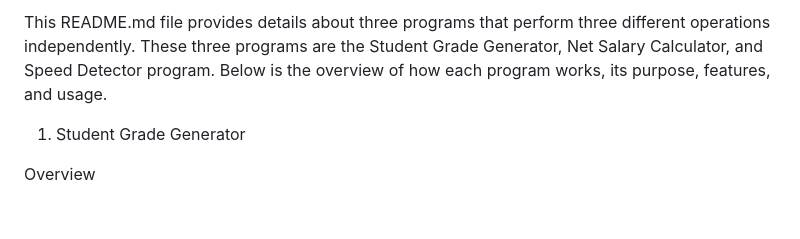
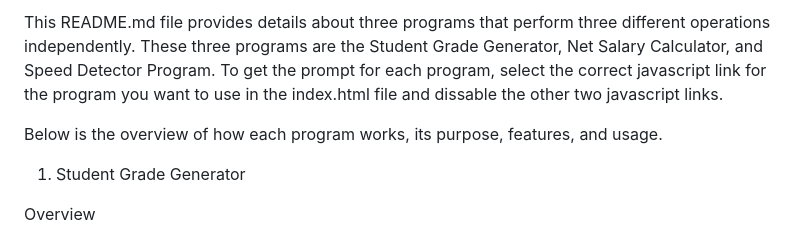
Before and after one commit to NjaiSamson/code-challenge-toy-problems-prerequisites, a Markdown page: README.md, the part around the change printed below. Drawn GitHub-style; blank space fills up the shorter version.

```diff
--- a/README.md
+++ b/README.md
@@ -1,5 +1,7 @@
 
-This README.md file provides details about three programs that perform three different operations independently. These three programs are the Student Grade Generator, Net Salary Calculator, and Speed Detector program. Below is the overview of how each program works, its purpose, features, and usage.
+This README.md file provides details about three programs that perform three different operations independently. These three programs are the Student Grade Generator, Net Salary Calculator, and Speed Detector Program. To get the prompt for each program, select the correct javascript link for the program you want to use in the index.html file and dissable the other two javascript links.
+
+Below is the overview of how each program works, its purpose, features, and usage.
 
 1. Student Grade Generator
 
```
Also changed, not shown: other parts of README.md (+3 -2 lines).
